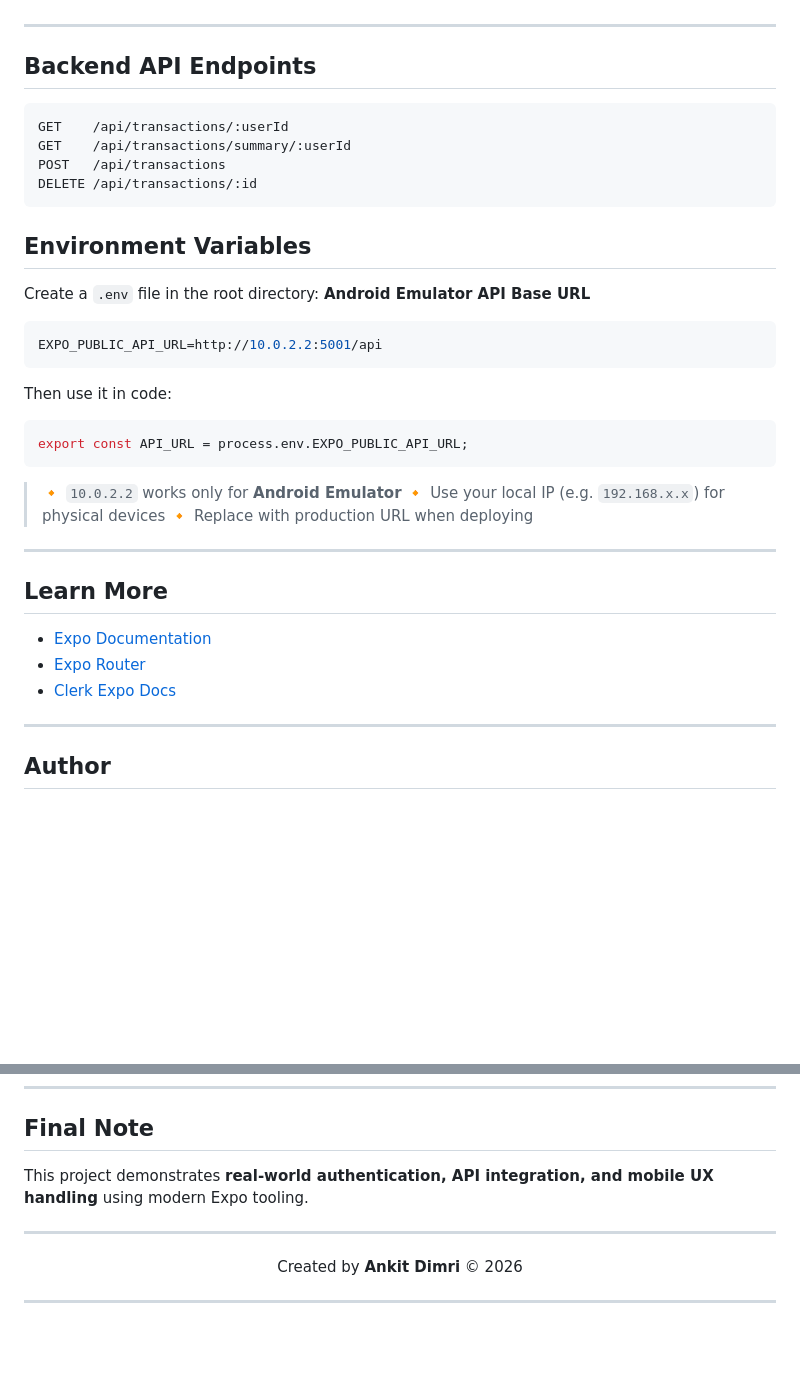
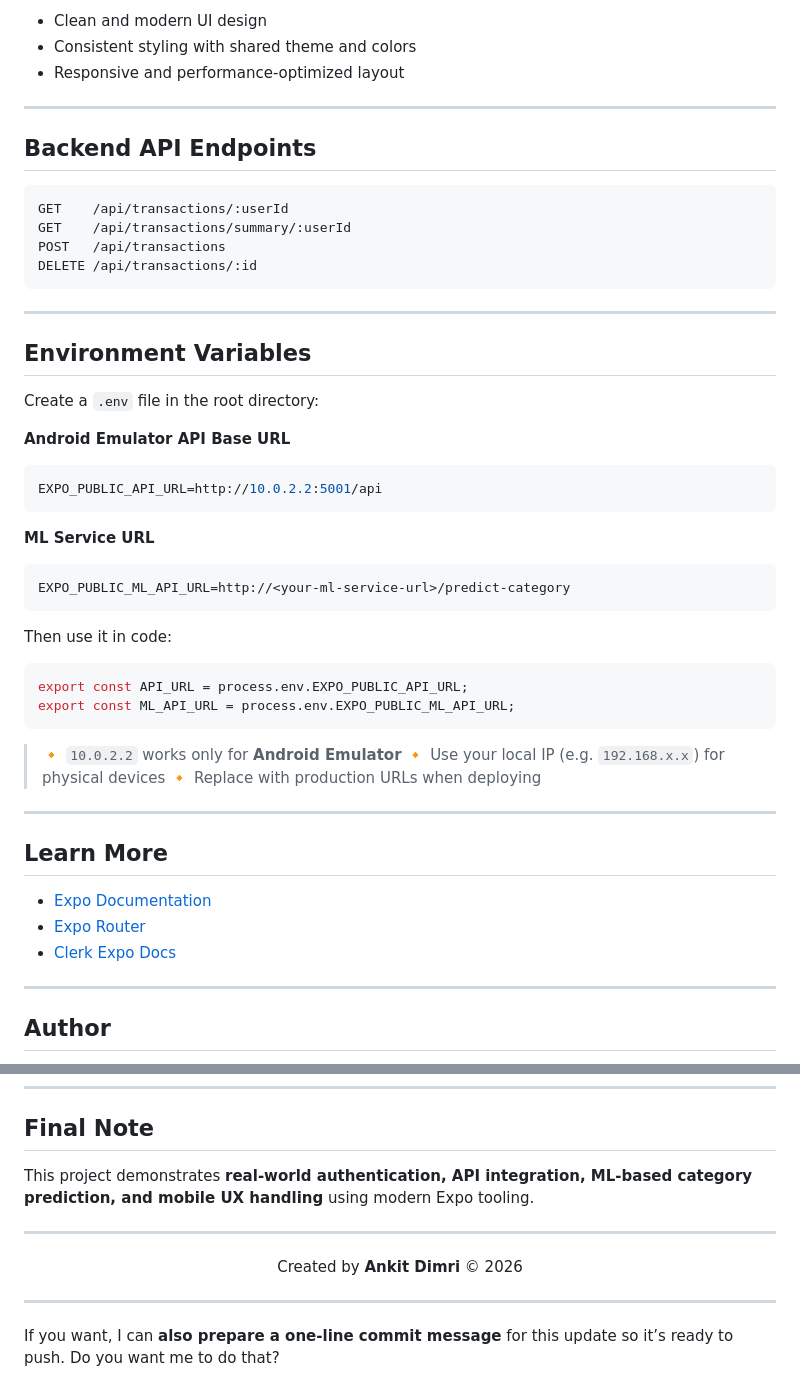
Before and after one commit to AnkitDimri4/RN-WALLET, a Markdown page: mobile/README.md, 2 parts joined by grey strips. Rendered like a GitHub page; blank space fills up the shorter version.

`````diff
--- a/mobile/README.md
+++ b/mobile/README.md
@@ -201,3 +220,6 @@ Handles:
+* Clean and modern UI design
+* Consistent styling with shared theme and colors
+* Responsive and performance-optimized layout
 
 ---
 
@@ -210,28 +232,38 @@ POST   /api/transactions
 DELETE /api/transactions/:id
 ```
 
+---
+
 ## Environment Variables
 
 Create a `.env` file in the root directory:
+
 **Android Emulator API Base URL**
 
 ```env
 EXPO_PUBLIC_API_URL=http://10.0.2.2:5001/api
-````
+```
+
+**ML Service URL**
+
+```env
+EXPO_PUBLIC_ML_API_URL=http://<your-ml-service-url>/predict-category
+```
 
 Then use it in code:
 
 ```js
 export const API_URL = process.env.EXPO_PUBLIC_API_URL;
+export const ML_API_URL = process.env.EXPO_PUBLIC_ML_API_URL;
 ```
 
 > 🔸 `10.0.2.2` works only for **Android Emulator**
 > 🔸 Use your local IP (e.g. `192.168.x.x`) for physical devices
-> 🔸 Replace with production URL when deploying
+> 🔸 Replace with production URLs when deploying
 
 ---
 
-##  Learn More
+## Learn More
 
 * [Expo Documentation](https://docs.expo.dev)
 * [Expo Router](https://docs.expo.dev/router/introduction/)
@@ -239,7 +271,7 @@ export const API_URL = process.env.EXPO_PUBLIC_API_URL;
 
 ---
 
-##  Author
+## Author
 
 **Ankit Dimri**
 📍 Dehradun, India
@@ -252,8 +284,7 @@ LinkedIn: [https://linkedin.com/in/ankit-dimri-a6ab98263](https://linkedin.com/i
 
 ## Final Note
 
-This project demonstrates **real-world authentication, API integration, and mobile UX handling** using modern Expo tooling.
-
+This project demonstrates **real-world authentication, API integration, ML-based category prediction, and mobile UX handling** using modern Expo tooling.
 
 ---
 
@@ -262,5 +293,5 @@ This project demonstrates **real-world authentication, API integration, and mobi
     © 2026
 </div>
 
-
 ---
+If you want, I can **also prepare a one-line commit message** for this update so it’s ready to push. Do you want me to do that?
`````
Also changed, not shown: other parts of mobile/README.md (+79 -60 lines).
